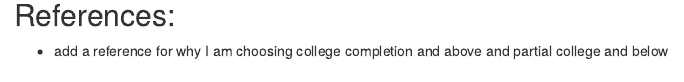
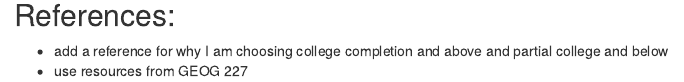
Before and after one commit to gabrielle604/Thesis, an R Markdown document (december.Rmd): the page in a window 1100 px wide, from 7060 px down. Rendered offline with R 4.5, knitr and Pandoc, with nearby package versions; some code elsewhere in the file could not run offline.

Commit message:
does the new token work? hopefully! test commit

```diff
--- a/december.Rmd
+++ b/december.Rmd
@@ -425,3 +425,4 @@ vis_miss(nhanes, sort_miss = TRUE)
 
 ## References:
 - add a reference for why I am choosing college completion and above and partial college and below
+- use resources from GEOG 227
```
